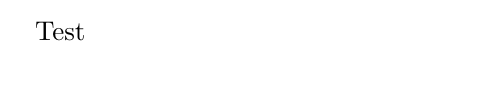
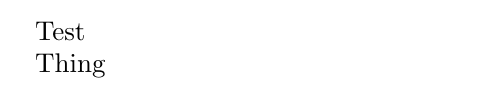
Before and after one commit to icl-notes/notes-test, a LaTeX document (test.tex): part of the page, cut so that both start at the same text. Compiled offline with pdfLaTeX.

Commit message:
Add thing to trigger travis

```diff
--- a/test.tex
+++ b/test.tex
@@ -2,4 +2,6 @@
 
 \begin{document}
 Test
+
+Thing
 \end{document}
```
